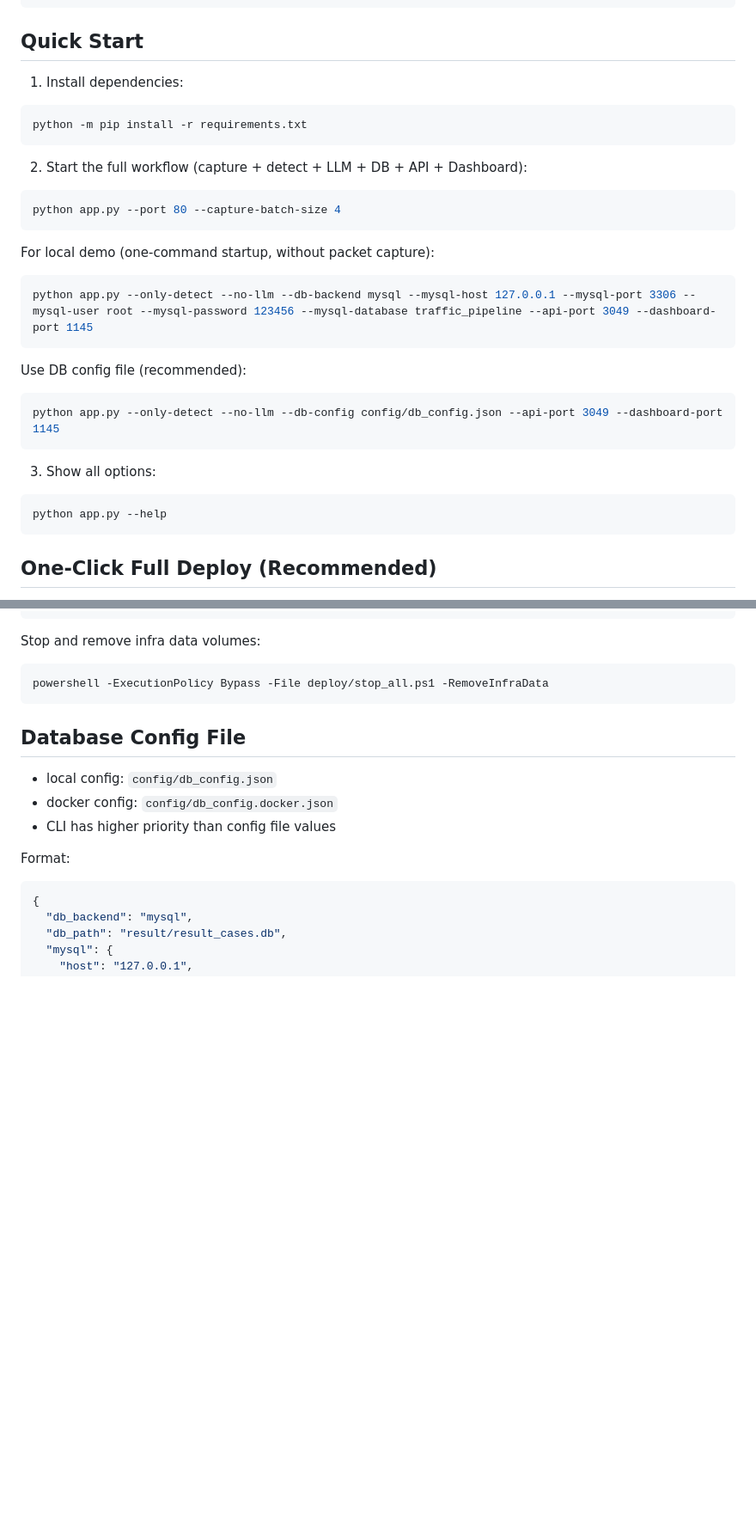
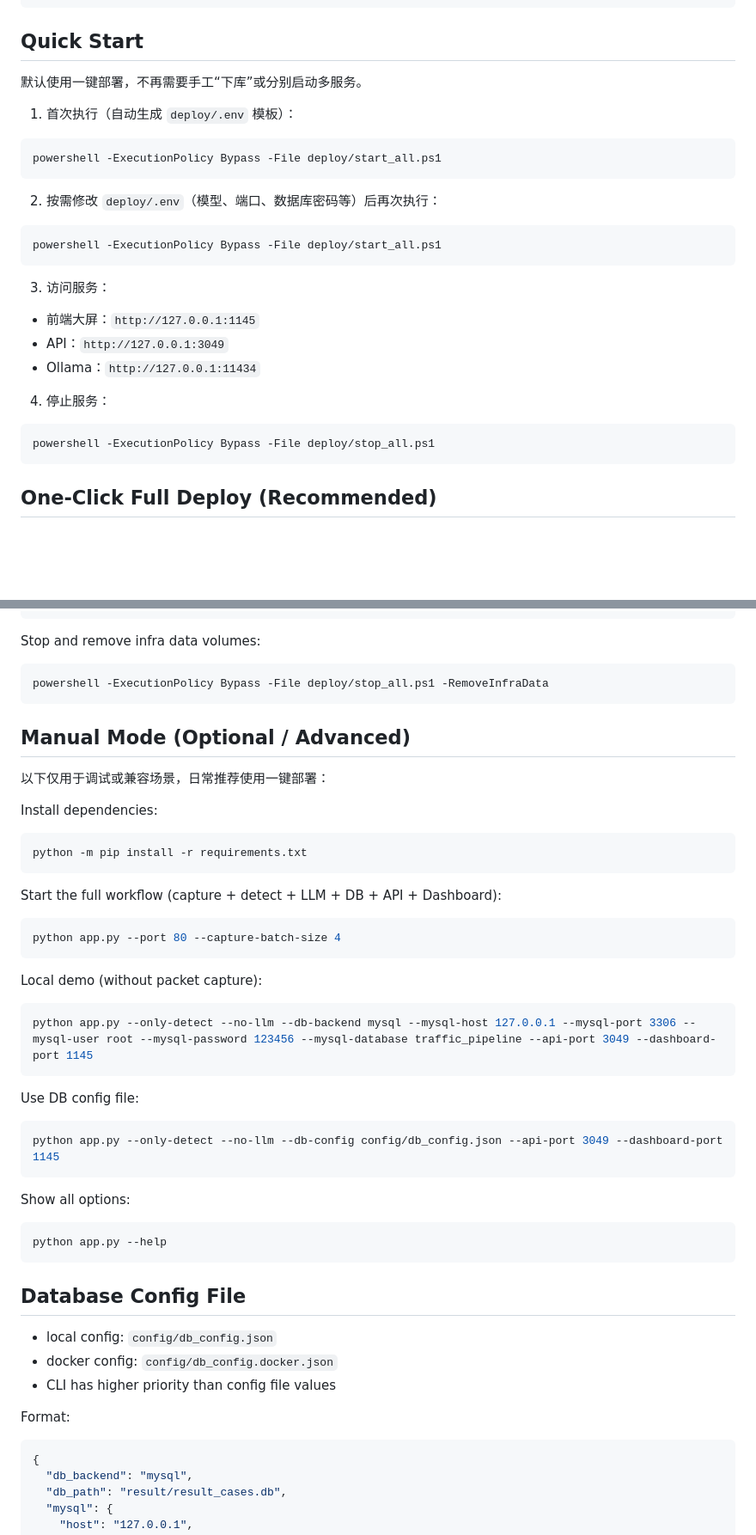
Before and after one commit to lwh666111/jingyuan-dual-llm-threat-detection, a Markdown page: README.md, 2 parts joined by grey strips. Shown at 86% size. GitHub-like rendering; blank space fills up the shorter version.

Commit message:
docs: make quick start one-click first and move manual commands to optional section

````diff
--- a/README.md
+++ b/README.md
@@ -49,34 +49,30 @@
 
 ## Quick Start
 
-1. Install dependencies:
+默认使用一键部署，不再需要手工“下库”或分别启动多服务。
+
+1. 首次执行（自动生成 `deploy/.env` 模板）：
 
 ```powershell
-python -m pip install -r requirements.txt
+powershell -ExecutionPolicy Bypass -File deploy/start_all.ps1
 ```
 
-2. Start the full workflow (capture + detect + LLM + DB + API + Dashboard):
+2. 按需修改 `deploy/.env`（模型、端口、数据库密码等）后再次执行：
 
 ```powershell
-python app.py --port 80 --capture-batch-size 4
+powershell -ExecutionPolicy Bypass -File deploy/start_all.ps1
 ```
 
-For local demo (one-command startup, without packet capture):
+3. 访问服务：
+
+- 前端大屏：`http://127.0.0.1:1145`
+- API：`http://127.0.0.1:3049`
+- Ollama：`http://127.0.0.1:11434`
+
+4. 停止服务：
 
 ```powershell
-python app.py --only-detect --no-llm --db-backend mysql --mysql-host 127.0.0.1 --mysql-port 3306 --mysql-user root --mysql-password 123456 --mysql-database traffic_pipeline --api-port 3049 --dashboard-port 1145
-```
-
-Use DB config file (recommended):
-
-```powershell
-python app.py --only-detect --no-llm --db-config config/db_config.json --api-port 3049 --dashboard-port 1145
-```
-
-3. Show all options:
-
-```powershell
-python app.py --help
+powershell -ExecutionPolicy Bypass -File deploy/stop_all.ps1
 ```
 
 ## One-Click Full Deploy (Recommended)
@@ -113,6 +109,40 @@ Stop and remove infra data volumes:
 
 ```powershell
 powershell -ExecutionPolicy Bypass -File deploy/stop_all.ps1 -RemoveInfraData
+```
+
+## Manual Mode (Optional / Advanced)
+
+以下仅用于调试或兼容场景，日常推荐使用一键部署：
+
+Install dependencies:
+
+```powershell
+python -m pip install -r requirements.txt
+```
+
+Start the full workflow (capture + detect + LLM + DB + API + Dashboard):
+
+```powershell
+python app.py --port 80 --capture-batch-size 4
+```
+
+Local demo (without packet capture):
+
+```powershell
+python app.py --only-detect --no-llm --db-backend mysql --mysql-host 127.0.0.1 --mysql-port 3306 --mysql-user root --mysql-password 123456 --mysql-database traffic_pipeline --api-port 3049 --dashboard-port 1145
+```
+
+Use DB config file:
+
+```powershell
+python app.py --only-detect --no-llm --db-config config/db_config.json --api-port 3049 --dashboard-port 1145
+```
+
+Show all options:
+
+```powershell
+python app.py --help
 ```
 
 ## Database Config File
````
